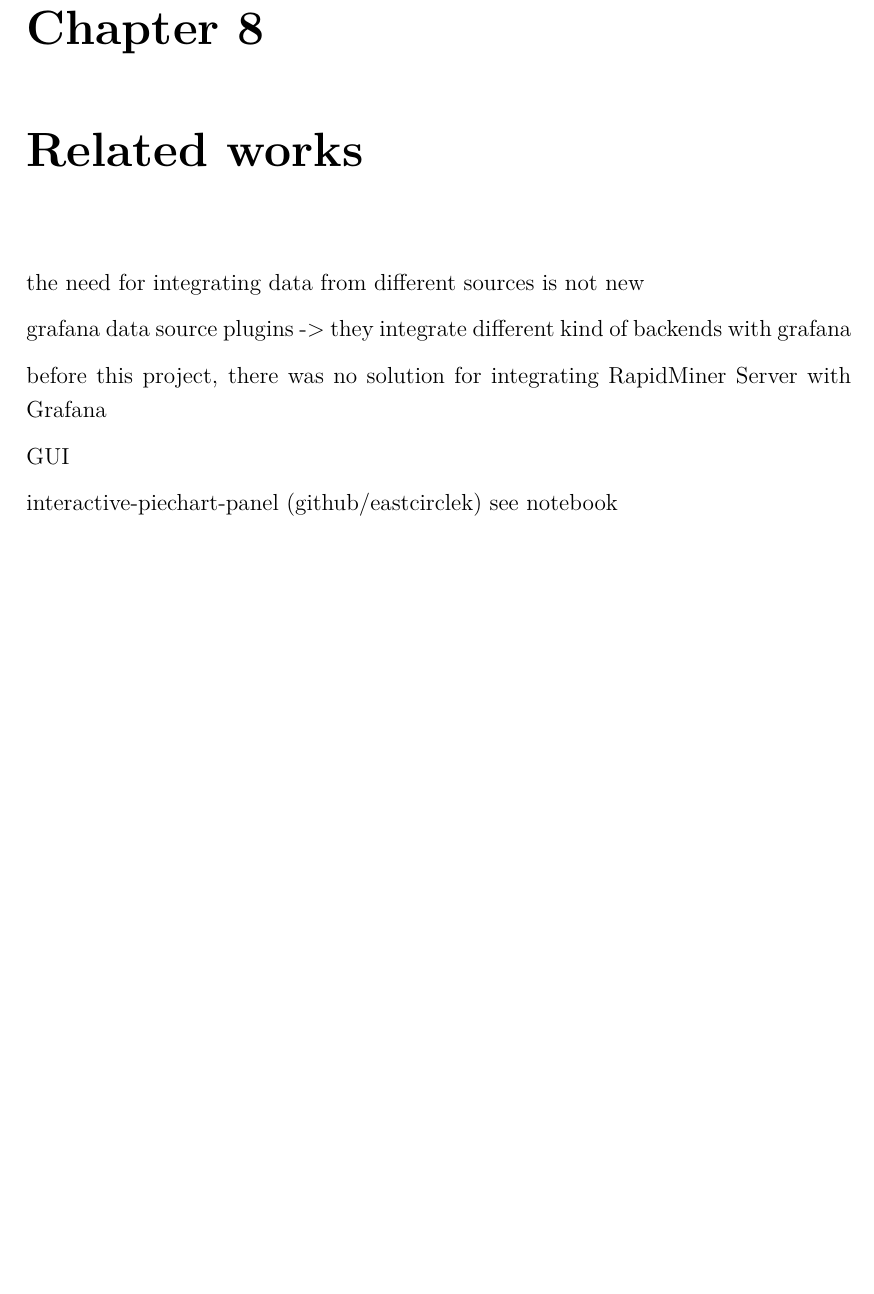
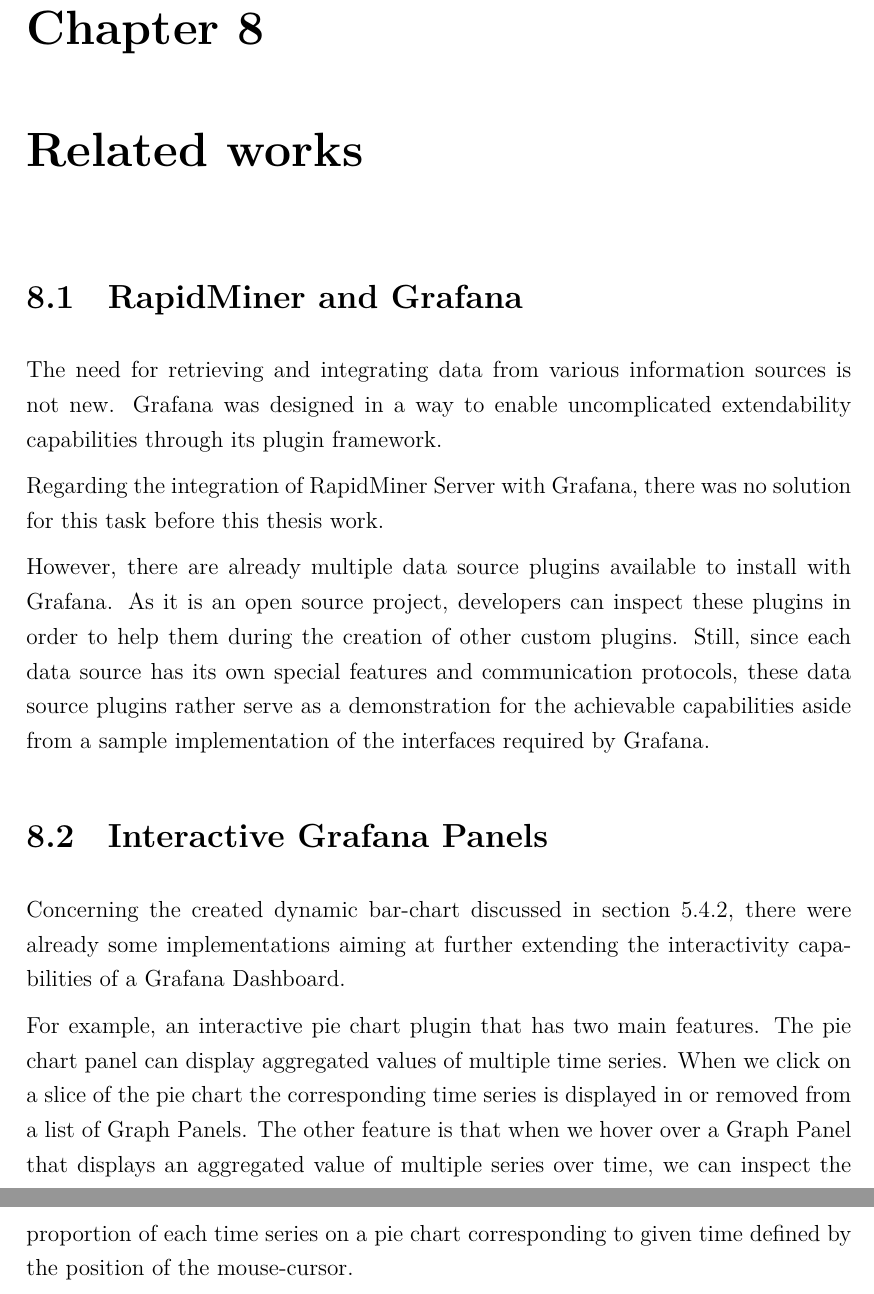
Before and after one commit to martonorova/thesis, a LaTeX thesis (docs/thesis/thesis.tex, which reads docs/thesis/content/related-works.tex): part of page 42 of 46 before the commit and two parts of pages 42 and 43 of 47 after it, the two joined at a grey line, cut so that both start at the same text, the shorter picture padded with empty space. Compiled offline with XeLaTeX.

Commit message:
Finish related-works part

```diff
--- a/docs/thesis/content/related-works.tex
+++ b/docs/thesis/content/related-works.tex
@@ -1,12 +1,35 @@
 \chapter{Related works}
 
-the need for integrating data from different sources is not new
+%the need for integrating data from different sources is not new
+%
+%grafana data source plugins -> they integrate different kind of backends with grafana
+% these are not so good for bases for a custom data source plugin, as e
+%
+%before this project, there was no solution for integrating RapidMiner Server with Grafana
+%
 
-grafana data source plugins -> they integrate different kind of backends with grafana
 
-before this project, there was no solution for integrating RapidMiner Server with Grafana
+%---
+\section{RapidMiner and Grafana}
+%---
 
-GUI
+The need for retrieving and integrating data from various information sources is not new. Grafana was designed in a way to enable uncomplicated extendability capabilities through its plugin framework.
 
-interactive-piechart-panel (github/eastcirclek)
-see notebook
+
+% https://grafana.com/grafana/plugins?orderBy=weight&direction=asc&type=datasource
+
+Regarding the integration of RapidMiner Server with Grafana, there was no solution for this task before this thesis work.
+
+However, there are already multiple data source plugins available to install with Grafana. As it is an open source project, developers can inspect these plugins in order to help them during the creation of other custom plugins. Still, since each data source has its own special features and communication protocols, these data source plugins rather serve as a demonstration for the achievable capabilities aside from a sample implementation of the interfaces required by Grafana.
+
+%---
+\section{Interactive Grafana Panels}
+%---
+%GUI
+%
+%interactive-piechart-panel (github/eastcirclek)
+%see notebook
+
+Concerning the created dynamic bar-chart discussed in section \ref{dynamic-barchart}, there were already some implementations aiming at further extending the interactivity capabilities of a Grafana Dashboard.
+
+For example, an interactive pie chart plugin that has two main features. The pie chart panel can display aggregated values of multiple time series. When we click on a slice of the pie chart the corresponding time series is displayed in or removed from a list of Graph Panels. The other feature is that when we hover over a Graph Panel that displays an aggregated value of multiple series over time, we can inspect the proportion of each time series on a pie chart corresponding to given time defined by the position of the mouse-cursor.
```
Also changed, not shown: docs/thesis/thesis.pdf.
